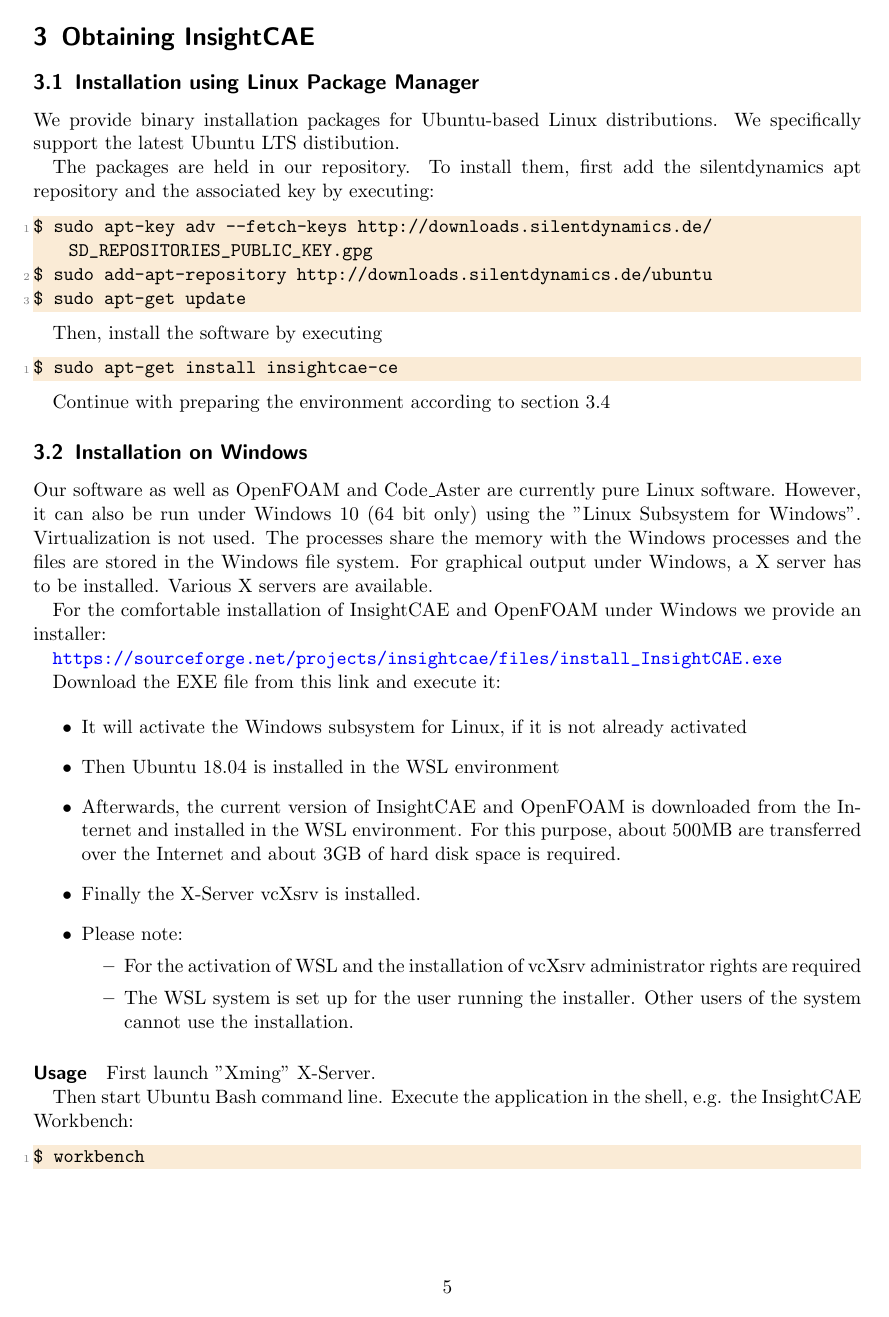
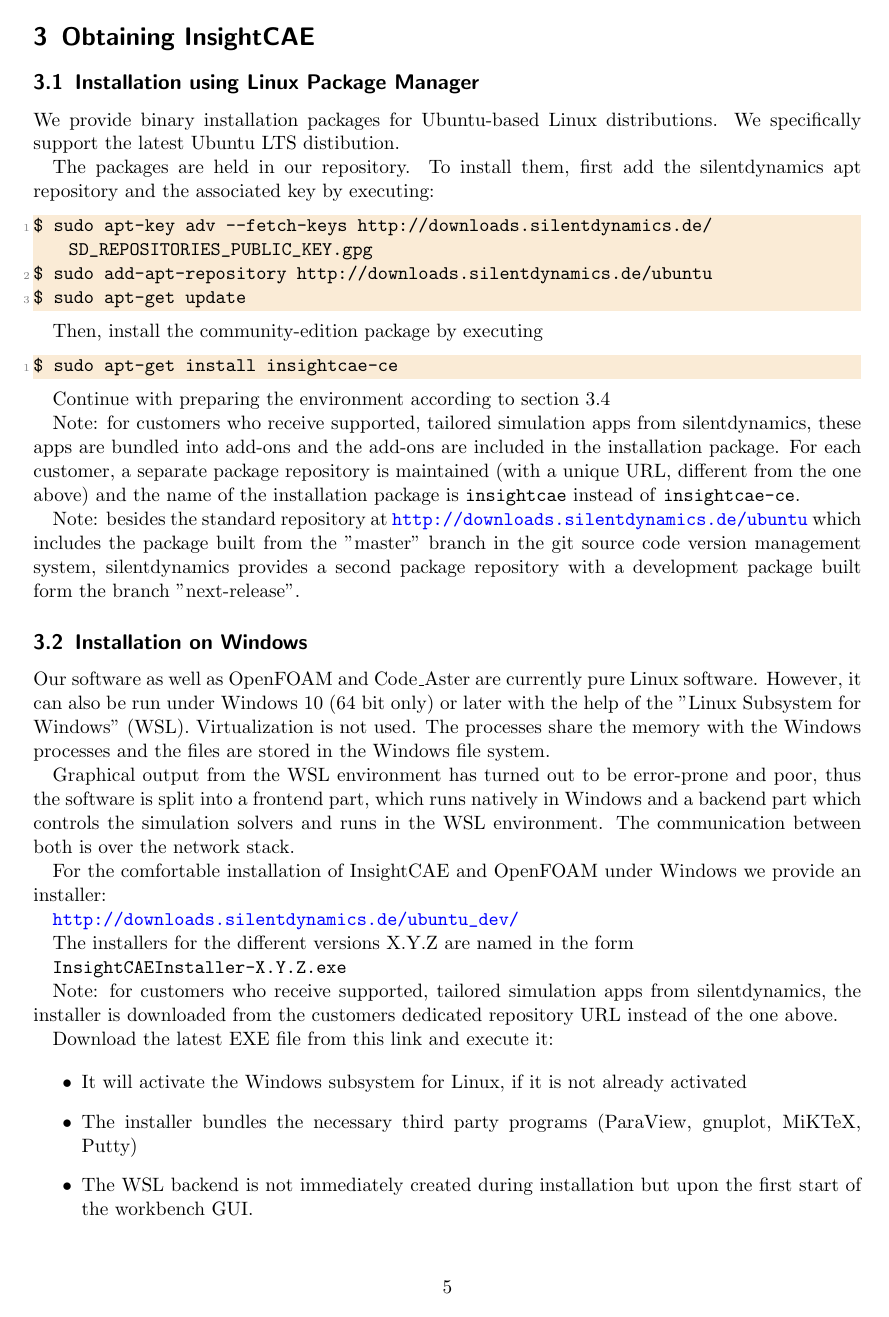
Before and after one commit to hkroeger/insightcae-documentation, a LaTeX document (insightcae-manual.tex, which reads introduction.tex): page 5 of 44 before the commit and page 5 of 46 after it. Compiled offline with pdfLaTeX; an older LaTeX class or package is replaced by its successor.

Commit message:
describe new windows installation procedure

```diff
--- a/introduction.tex
+++ b/introduction.tex
@@ -144,7 +144,7 @@
 $ sudo apt-get update
 \end{lstlisting}
 
-Then, install the software by executing
+Then, install the community-edition package by executing
 
 \begin{lstlisting}[language=bash]
 $ sudo apt-get install insightcae-ce
@@ -152,38 +152,41 @@
 
 Continue with preparing the environment according to section \ref{sec:setupenvironment}
 
+Note: for customers who receive supported, tailored simulation apps from silentdynamics, these apps are bundled into add-ons and the add-ons are included in the installation package.
+For each customer, a separate package repository is maintained (with a unique URL, different from the one above) and the name of the installation package is \texttt{insightcae} instead of \texttt{insightcae-ce}.
+
+Note: besides the standard repository at \url{http://downloads.silentdynamics.de/ubuntu} which includes the package built from the "master" branch in the git source code version management system, silentdynamics provides a second package repository with a development package built form the branch "next-release".
+
 \subsection{Installation on Windows}
 Our software as well as OpenFOAM and Code\_Aster are currently pure Linux software.
-However, it can also be run under Windows 10 (64 bit only) using the "Linux Subsystem for Windows".
+However, it can also be run under Windows 10 (64 bit only) or later with the help of the "Linux Subsystem for Windows" (WSL).
 Virtualization is not used.
 The processes share the memory with the Windows processes and the files are stored in the Windows file system.
-For graphical output under Windows, a X server has to be installed.
-Various X servers are available.
+
+Graphical output from the WSL environment has turned out to be error-prone and poor, thus the software is split into a frontend part, which runs natively in Windows and a backend part which controls the simulation solvers and runs in the WSL environment.
+The communication between both is over the network stack.
 
 For the comfortable installation of InsightCAE and OpenFOAM under Windows we provide an installer:
 
-\url{https://sourceforge.net/projects/insightcae/files/install_InsightCAE.exe}
+\url{http://downloads.silentdynamics.de/ubuntu_dev/}
 
-Download the EXE file from this link and execute it:
+The installers for the different versions X.Y.Z are named in the form
+
+\texttt{InsightCAEInstaller-X.Y.Z.exe}
+
+Note: for customers who receive supported, tailored simulation apps from silentdynamics, the installer is downloaded from the customers dedicated repository URL instead of the one above.
+
+Download the latest EXE file from this link and execute it:
 
 \begin{itemize}
 \item It will activate the Windows subsystem for Linux, if it is not already activated
-\item Then Ubuntu 18.04 is installed in the WSL environment
-\item Afterwards, the current version of InsightCAE and OpenFOAM is downloaded from the Internet and installed in the WSL environment.
-For this purpose, about 500MB are transferred over the Internet and about 3GB of hard disk space is required.
-\item Finally the X-Server vcXsrv is installed.
+\item The installer bundles the necessary third party programs (ParaView, gnuplot, MiKTeX, Putty)
+\item The WSL backend is not immediately created during installation but upon the first start of the workbench GUI.
 \item Please note:
 \begin{itemize}
-\item For the activation of WSL and the installation of vcXsrv administrator rights are required
-\item The WSL system is set up for the user running the installer. Other users of the system cannot use the installation.
+\item For the installation, administrator rights are required
 \end{itemize}
 \end{itemize}
 
 \paragraph{Usage}
-First launch "Xming" X-Server.
 
-Then start Ubuntu Bash command line.
-Execute the application in the shell, e.g. the InsightCAE Workbench:
-\begin{lstlisting}[language=bash]
-$ workbench
-\end{lstlisting}
```
Also changed, not shown: figs/workbench/create_wsl.png (added), figs/workbench/set_paths.png (added), introduction.tex (57 more changed lines).
